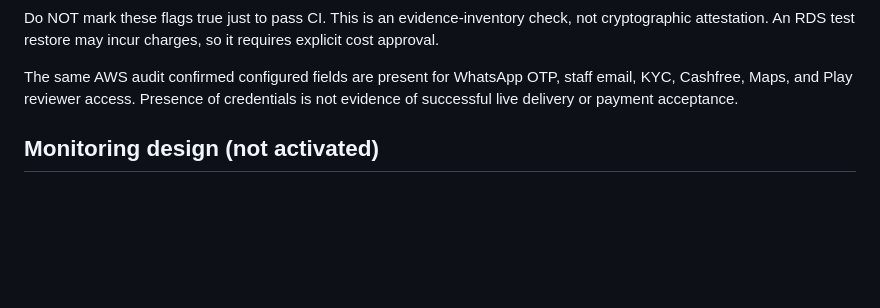
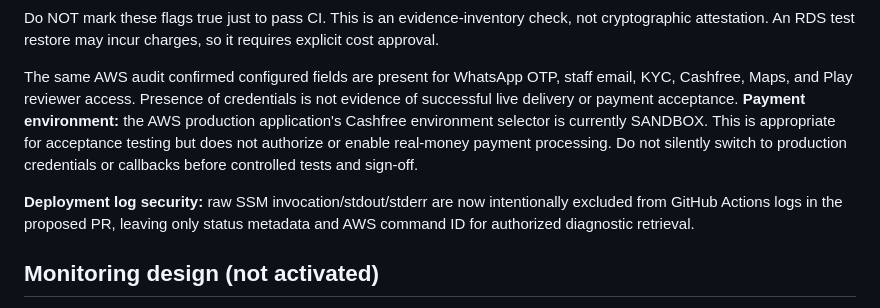
Before and after one commit to Aakruti7870/Track-My-RMC, a Markdown page: docs/LAUNCH_READINESS_2026-10-21.md, the part around the change. Rendered like a GitHub page; blank space fills up the shorter version.

Commit message:
docs(launch): identify Cashfree sandbox and deployment output redaction

```diff
--- a/docs/LAUNCH_READINESS_2026-10-21.md
+++ b/docs/LAUNCH_READINESS_2026-10-21.md
@@ -46,6 +46,9 @@ After those tests have **actually been performed**, a reviewer may create a JSON
 Do NOT mark these flags true just to pass CI. This is an evidence-inventory check, not cryptographic attestation. An RDS test restore may incur charges, so it requires explicit cost approval.
 
 The same AWS audit confirmed configured fields are present for WhatsApp OTP, staff email, KYC, Cashfree, Maps, and Play reviewer access. Presence of credentials is not evidence of successful live delivery or payment acceptance.
+**Payment environment:** the AWS production application's Cashfree environment selector is currently SANDBOX. This is appropriate for acceptance testing but does not authorize or enable real-money payment processing. Do not silently switch to production credentials or callbacks before controlled tests and sign-off.
+
+**Deployment log security:** raw SSM invocation/stdout/stderr are now intentionally excluded from GitHub Actions logs in the proposed PR, leaving only status metadata and AWS command ID for authorized diagnostic retrieval.
 
 ## Monitoring design (not activated)
 
```
